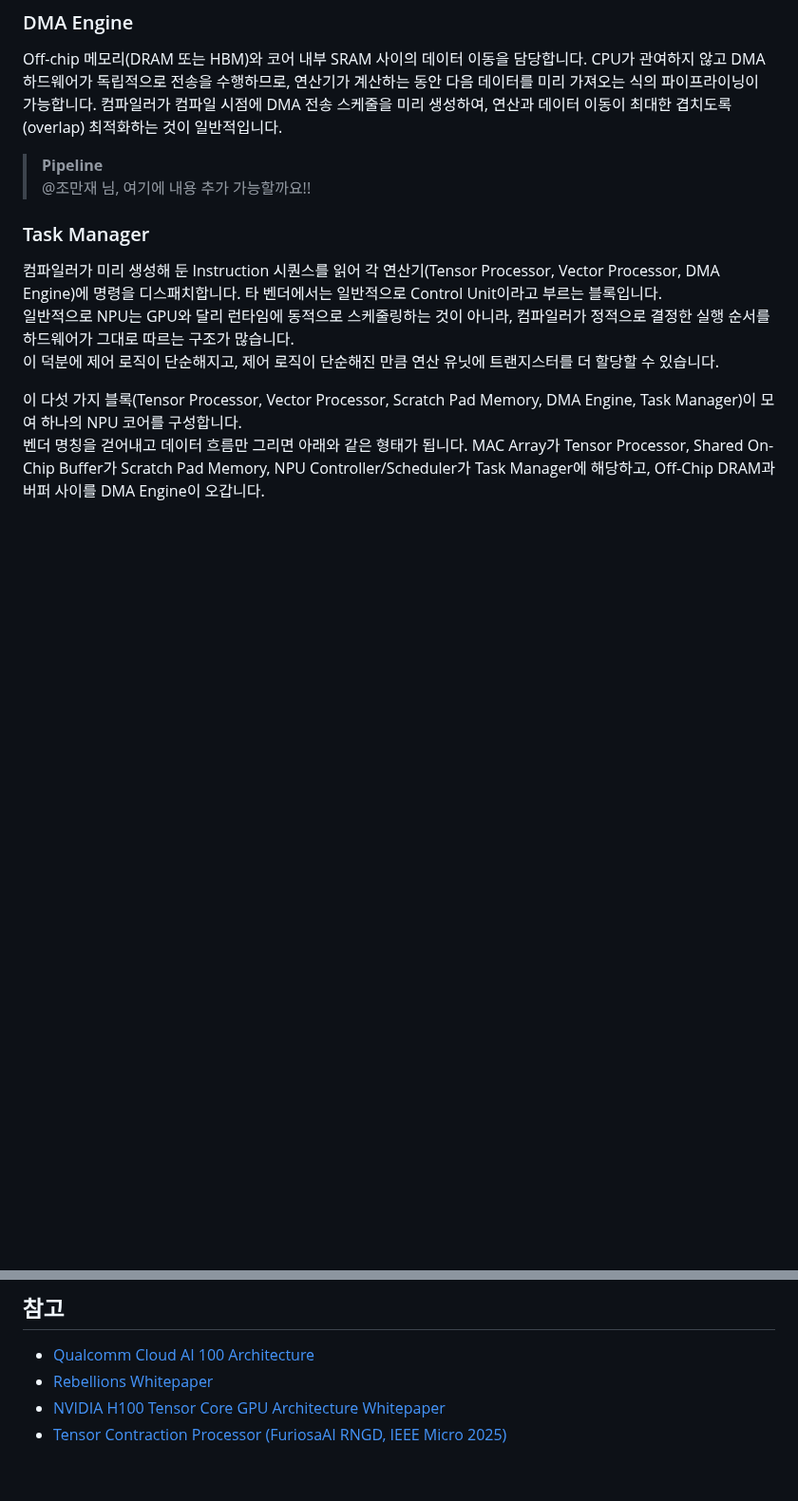
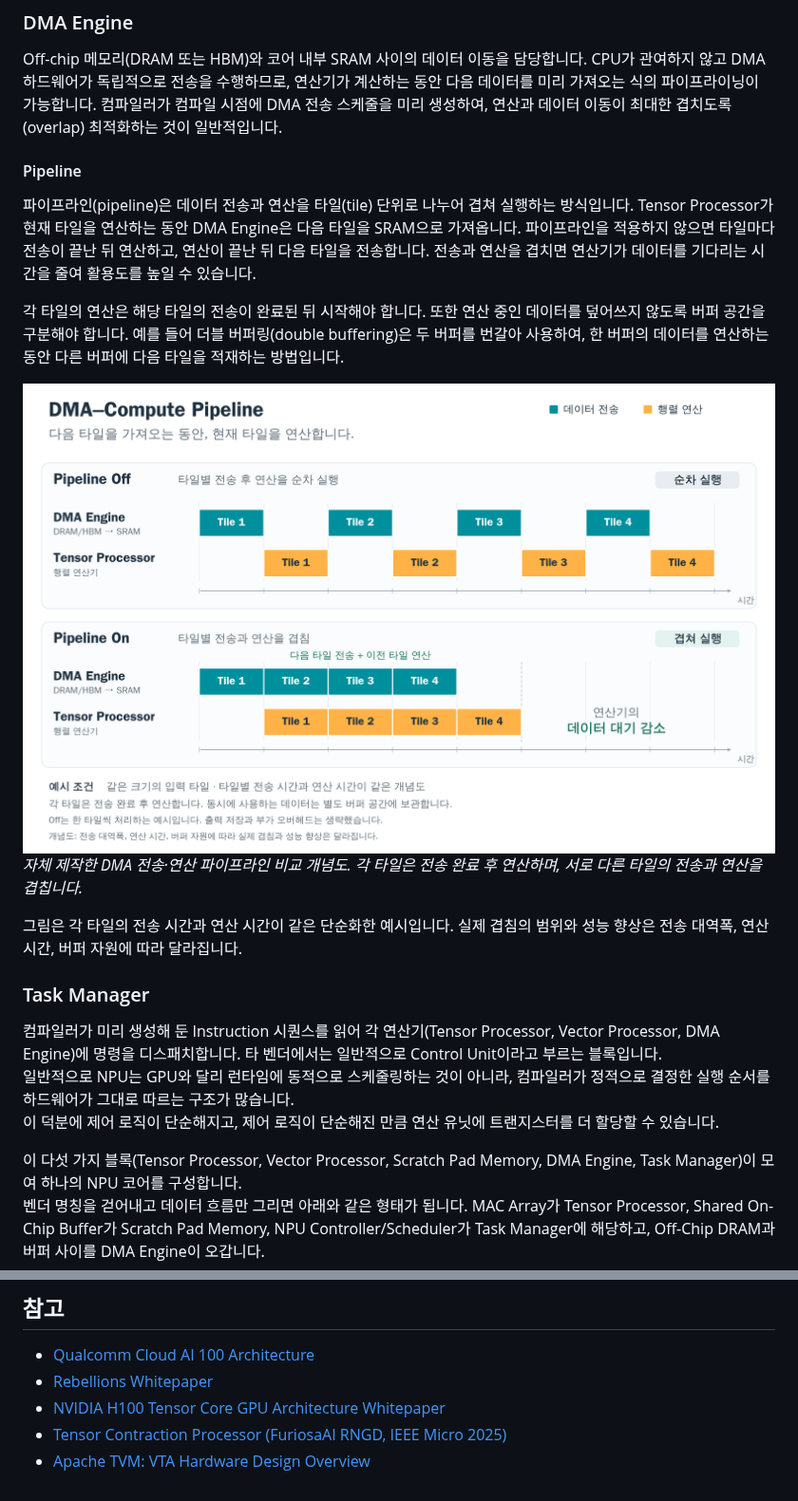
Before and after one commit to hello-npu/ebook, a Markdown page: pages/02-npu-hw-architecture-basic.md, 2 parts joined by grey strips. Shown at 95% size. Rendered like a GitHub page; pictures changed too: assets/02-npu-hw-architecture-basic/dma-compute-pipeline.png (added); blank space fills up the shorter version.

Commit message:
docs: 02장 DMA 파이프라인 설명과 비교 그림 추가 (#8)
## 무엇을 바꿨나요

2장 DMA Engine 아래의 Pipeline 작성 요청 문구를 타일별 데이터 전송과 연산을 겹치는 설명 및 비교 그림으로
교체합니다. 순차 실행과 파이프라인 실행을 같은 시간축에서 비교하고, 각 타일의 전송 완료 조건과 더블 버퍼링을 설명합니다.

- 본문 용어에 맞춘 Tensor Processor 비교 개념도를 PNG와 SVG로 추가합니다.
- 그림은 전송 시간과 연산 시간이 같은 단순화한 예시로 명시하고, 성능 추정 수치는 넣지 않습니다.
- 설명의 참고 자료로 Apache TVM VTA 문서를 추가합니다.

## 어떤 장/페이지

- `pages/02-npu-hw-architecture-basic.md`
- `assets/02-npu-hw-architecture-basic/dma-compute-pipeline.png`
- `assets/02-npu-hw-architecture-basic/dma-compute-pipeline.svg`

![DMA 전송과 Tensor Processor 연산의 파이프라인
비교](https://raw.githubusercontent.com/hello-npu/ebook/f0fddad599555af78d5ce52984d01d926b982033/assets/02-npu-hw-architecture-basic/dma-compute-pipeline.png)

## 체크리스트

- [x] `AGENTS.md` 규약을 따랐습니다 (H1 유지·합니다체·상대 이미지 경로).
- [x] 용어집과 기존 본문의 용어 표기를 확인했습니다.
- [x] 기존 페이지를 수정하므로 `TOC.md` 갱신 대상이 없습니다.
- [x] 성능 추정값이나 벤치마크 수치를 추가하지 않고 그림을 개념도로 명시했습니다.
- [x] PNG 표시, SVG 형식, 이미지 경로와 변경 파일 3개를 확인했습니다.

Refs #5

```diff
--- a/pages/02-npu-hw-architecture-basic.md
+++ b/pages/02-npu-hw-architecture-basic.md
@@ -57,8 +57,16 @@ Tensor Processor가 Dense GEMM에 특화된 고정적 구조라면, Vector Proce
 
 Off-chip 메모리(DRAM 또는 HBM)와 코어 내부 SRAM 사이의 데이터 이동을 담당합니다. CPU가 관여하지 않고 DMA 하드웨어가 독립적으로 전송을 수행하므로, 연산기가 계산하는 동안 다음 데이터를 미리 가져오는 식의 파이프라이닝이 가능합니다. 컴파일러가 컴파일 시점에 DMA 전송 스케줄을 미리 생성하여, 연산과 데이터 이동이 최대한 겹치도록(overlap) 최적화하는 것이 일반적입니다.
 
-> **Pipeline**
-> @조만재 님, 여기에 내용 추가 가능할까요!!
+#### Pipeline
+
+파이프라인(pipeline)은 데이터 전송과 연산을 타일(tile) 단위로 나누어 겹쳐 실행하는 방식입니다. Tensor Processor가 현재 타일을 연산하는 동안 DMA Engine은 다음 타일을 SRAM으로 가져옵니다. 파이프라인을 적용하지 않으면 타일마다 전송이 끝난 뒤 연산하고, 연산이 끝난 뒤 다음 타일을 전송합니다. 전송과 연산을 겹치면 연산기가 데이터를 기다리는 시간을 줄여 활용도를 높일 수 있습니다.
+
+각 타일의 연산은 해당 타일의 전송이 완료된 뒤 시작해야 합니다. 또한 연산 중인 데이터를 덮어쓰지 않도록 버퍼 공간을 구분해야 합니다. 예를 들어 더블 버퍼링(double buffering)은 두 버퍼를 번갈아 사용하여, 한 버퍼의 데이터를 연산하는 동안 다른 버퍼에 다음 타일을 적재하는 방법입니다.
+
+![타일별 DMA 전송과 Tensor Processor 연산의 파이프라인 적용 전후 비교](../assets/02-npu-hw-architecture-basic/dma-compute-pipeline.png)
+*자체 제작한 DMA 전송·연산 파이프라인 비교 개념도. 각 타일은 전송 완료 후 연산하며, 서로 다른 타일의 전송과 연산을 겹칩니다.*
+
+그림은 각 타일의 전송 시간과 연산 시간이 같은 단순화한 예시입니다. 실제 겹침의 범위와 성능 향상은 전송 대역폭, 연산 시간, 버퍼 자원에 따라 달라집니다.
 
 ### Task Manager
 
@@ -165,3 +173,4 @@ H100은 NPU가 아닌 GPU지만, "코어(SM) N개를 인터커넥트로 연결
 - [Rebellions Whitepaper](https://rebellions.ai/wp-content/uploads/2026/03/Rebellions_Whitepaper_EN_v.01.pdf)
 - [NVIDIA H100 Tensor Core GPU Architecture Whitepaper](https://resources.nvidia.com/en-us-hopper-architecture/nvidia-h100-tensor-c)
 - [Tensor Contraction Processor (FuriosaAI RNGD, IEEE Micro 2025)](https://web.ist.utl.pt/nuno.lopes/pubs/tcp-micro25.pdf)
+- [Apache TVM: VTA Hardware Design Overview](https://tvm.apache.org/2018/07/12/vta-release-announcement.html)
```
Also changed, not shown: 1 other file.
